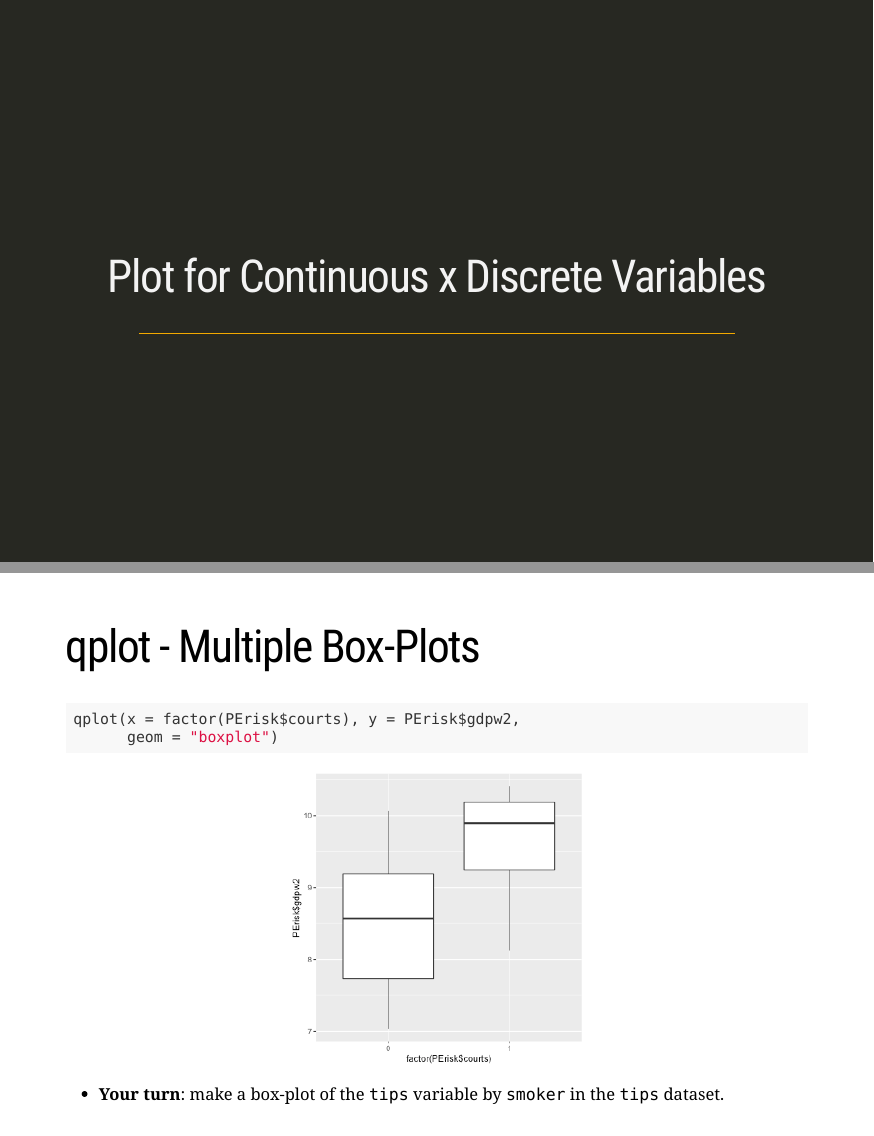
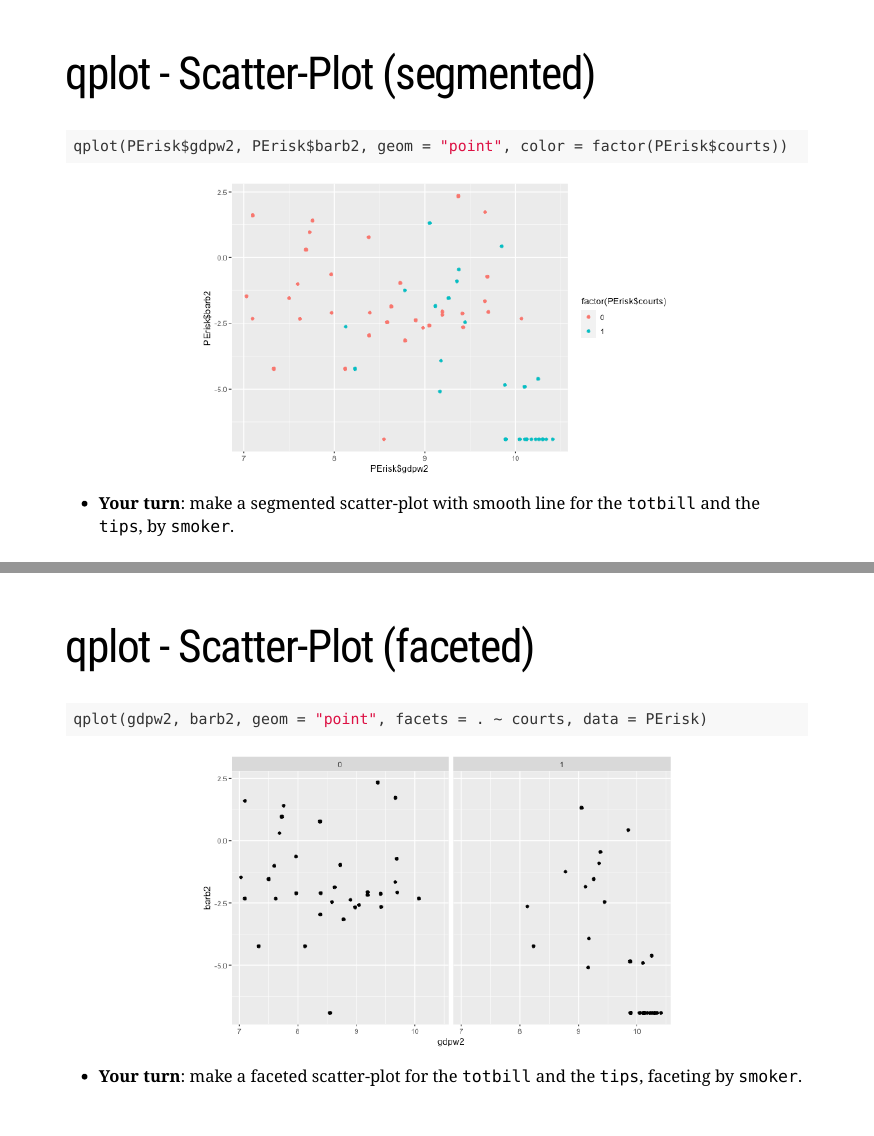
Before and after one commit to umbertomig/qtm151, an R Markdown document (slides/week2/week2.Rmd): pages 20 and 21 of 23 before the commit and pages 20 and 21 of 25 after it, joined at a grey line. The pictures show the slides in the output file slides/week2/week2.html that the author committed with the source; the slides are laid out offline by our stand-in for remark.js, each with all of its steps uncovered, in fonts that may differ from those the slides ask for, and without slide numbers, shadows or browser add-ons; a font, style sheet, LaTeX package, included part or bibliography that could not be used is replaced or left out.

Commit message:
week 2 adjustments

````diff
--- a/slides/week2/week2.Rmd
+++ b/slides/week2/week2.Rmd
@@ -294,6 +296,31 @@ qplot(PErisk$gdpw2, PErisk$barb2, geom = "point") +
 
 ---
 
+# qplot - Scatter-Plot (segmented)
+
+.font130[
+
+```{r, tidy=FALSE, fig.align='center', fig.height=5, fig.width=8, warning=FALSE}
+qplot(PErisk$gdpw2, PErisk$barb2, geom = "point", color = factor(PErisk$courts))
+```
+
+* **Your turn**: make a segmented scatter-plot with smooth line for the `totbill` and the `tips`, by `smoker`.
+]
+
+---
+# qplot - Scatter-Plot (faceted)
+
+.font130[
+
+```{r, tidy=FALSE, fig.align='center', fig.height=5, fig.width=8, warning=FALSE}
+qplot(gdpw2, barb2, geom = "point", facets = . ~ courts, data = PErisk)
+```
+
+* **Your turn**: make a faceted scatter-plot for the `totbill` and the `tips`, faceting by `smoker`.
+]
+
+---
+
 class: inverse, center, middle
 
 # Plot for Continuous x Discrete Variables
````
Also changed, not shown: slides/week2/week2.html, slides/week2/week2_files/figure-html/unnamed-chunk-10-1.png (added), slides/week2/week2_files/figure-html/unnamed-chunk-11-1.png (added), slides/week2/week2_files/figure-html/unnamed-chunk-9-1.png, slides/week2/week2.Rmd (2 more changed lines).
